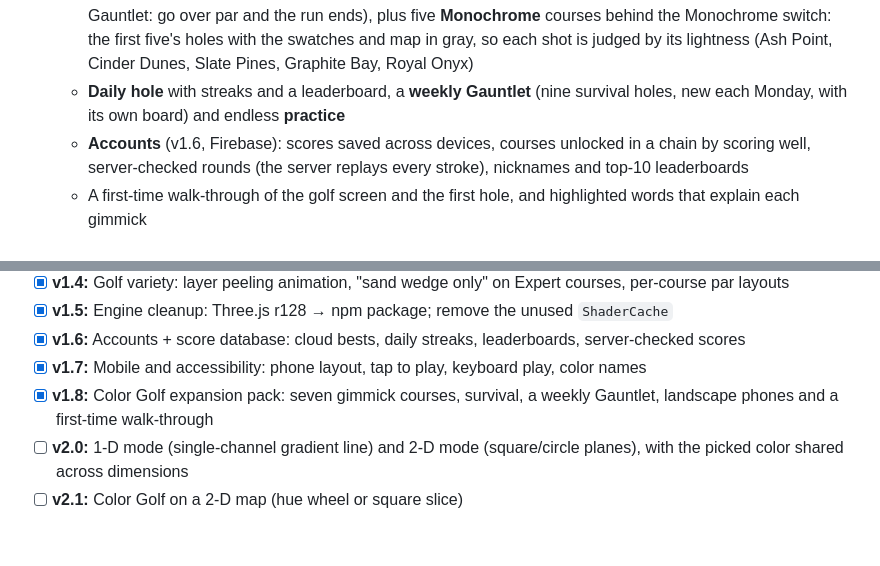
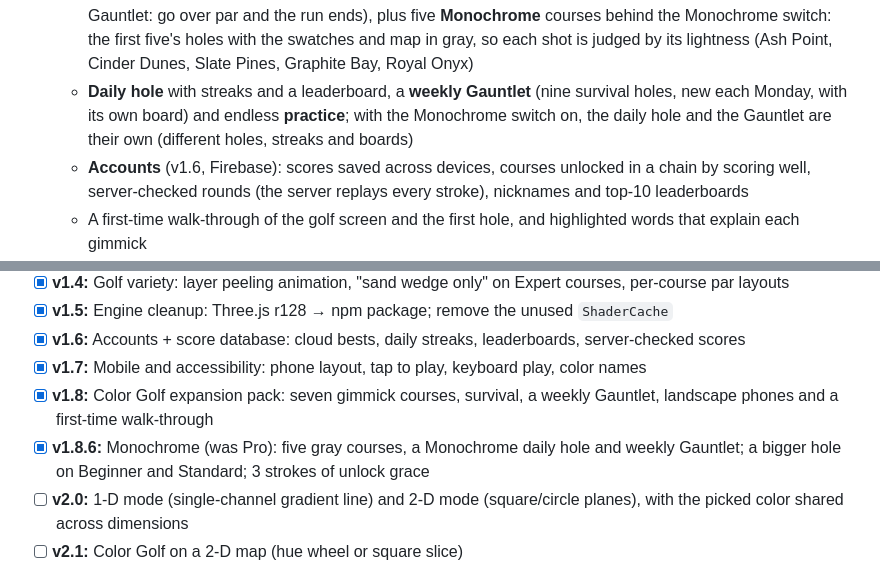
Before and after one commit to Son9502/ColorVerse, a Markdown page: README.md, 2 parts joined by grey strips. GitHub-like rendering; blank space fills up the shorter version.

Commit message:
docs: README notes Monochrome's own daily hole and Gauntlet, and v1.8.6 in the roadmap
Co-Authored-By: Claude Opus 5.5 <noreply@anthropic.com>

```diff
--- a/README.md
+++ b/README.md
@@ -60,7 +60,7 @@ In HSL, saturation also decreases toward the core, so inner layers converge on g
 - **Phones and accessibility** (v1.7): a one-column phone layout, a landscape layout with the hole, swatches and map side by side, touch play (tap, drag, pinch), keyboard play (Tab, arrows, Enter) and color names for every swatch
 - **Color Golf** (v1.1+): get from a tee color to a target color in as few strokes as possible. Harmony rows are clubs (the Driver, Woods and Hybrids share one Long shots row in golf), a putter row nudges, and par comes from a solver that knows the best route. Sand, water and black-hole hazards, wind, yardage (OKLab distance × 1000), a live score card, a Monochrome switch (gray swatches, You and Target in color), and the 3-D shape as a map with a ball, flag, trail and hazard footprints
   - **17 courses**: five themed courses from Beginner to Expert (Prism Point, Ember Dunes, Verdant Pines, Cobalt Bay, Royal Indigo), then a v1.8 expansion pack of seven, each built around one gimmick: portals (Violet Vortex), mirrors (Silverglass Greens), club bans (Caddie Strike), turning wind (Saffron Whirlwind), a spinning roulette swatch (Scarlet Roulette), hex-digit flips (Hexflip Hollow) and survival (The Obsidian Gauntlet: go over par and the run ends), plus five **Monochrome** courses behind the Monochrome switch: the first five's holes with the swatches and map in gray, so each shot is judged by its lightness (Ash Point, Cinder Dunes, Slate Pines, Graphite Bay, Royal Onyx)
-  - **Daily hole** with streaks and a leaderboard, a **weekly Gauntlet** (nine survival holes, new each Monday, with its own board) and endless **practice**
+  - **Daily hole** with streaks and a leaderboard, a **weekly Gauntlet** (nine survival holes, new each Monday, with its own board) and endless **practice**; with the Monochrome switch on, the daily hole and the Gauntlet are their own (different holes, streaks and boards)
   - **Accounts** (v1.6, Firebase): scores saved across devices, courses unlocked in a chain by scoring well, server-checked rounds (the server replays every stroke), nicknames and top-10 leaderboards
   - A first-time walk-through of the golf screen and the first hole, and highlighted words that explain each gimmick
 
@@ -181,6 +181,7 @@ See [MVP.md](MVP.md#roadmap-post-v1) for details.
 - [x] **v1.6:** Accounts + score database: cloud bests, daily streaks, leaderboards, server-checked scores
 - [x] **v1.7:** Mobile and accessibility: phone layout, tap to play, keyboard play, color names
 - [x] **v1.8:** Color Golf expansion pack: seven gimmick courses, survival, a weekly Gauntlet, landscape phones and a first-time walk-through
+- [x] **v1.8.6:** Monochrome (was Pro): five gray courses, a Monochrome daily hole and weekly Gauntlet; a bigger hole on Beginner and Standard; 3 strokes of unlock grace
 - [ ] **v2.0:** 1-D mode (single-channel gradient line) and 2-D mode (square/circle planes), with the picked color shared across dimensions
 - [ ] **v2.1:** Color Golf on a 2-D map (hue wheel or square slice)
 - [ ] **v2.2:** More 3-D shapes: HSL cylinder, HSV cone/bicone
```
